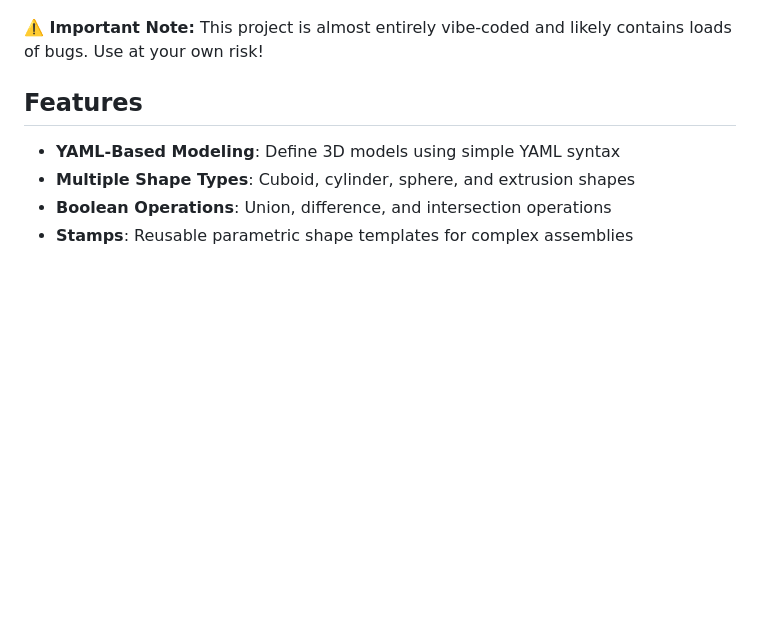
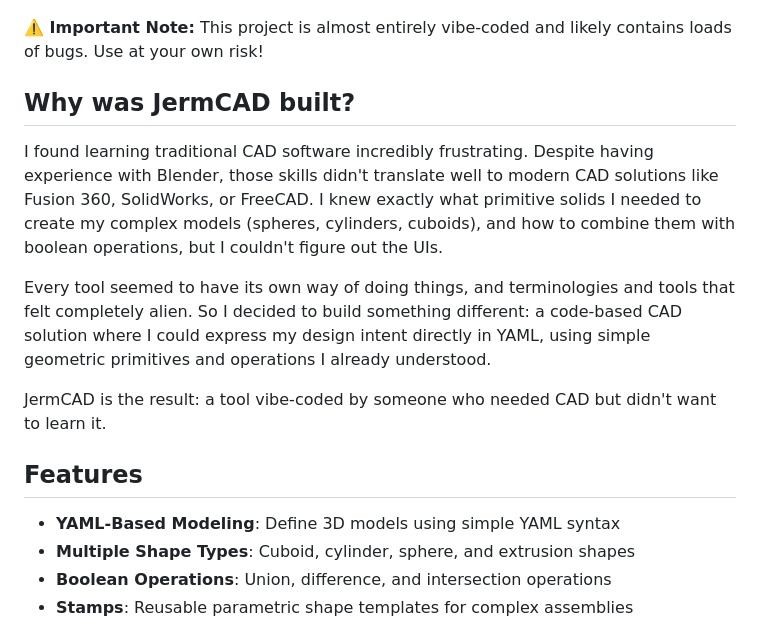
Before and after one commit to jeremyaboyd/jerm-cad, a Markdown page: README.md, the part around the change. Drawn GitHub-style; blank space fills up the shorter version.

Commit message:
Adding "Why" to Readme

```diff
--- a/README.md
+++ b/README.md
@@ -4,6 +4,14 @@ A browser-based 3D CAD model renderer that lets you design 3D models using YAML
 ![Screenshot of JermCAD](screenshot.png)
 
 **⚠️ Important Note:** This project is almost entirely vibe-coded and likely contains loads of bugs. Use at your own risk!
+
+## Why was JermCAD built?
+
+I found learning traditional CAD software incredibly frustrating. Despite having experience with Blender, those skills didn't translate well to modern CAD solutions like Fusion 360, SolidWorks, or FreeCAD. I knew exactly what primitive solids I needed to create my complex models (spheres, cylinders, cuboids), and how to combine them with boolean operations, but I couldn't figure out the UIs.
+
+Every tool seemed to have its own way of doing things, and terminologies and tools that felt completely alien. So I decided to build something different: a code-based CAD solution where I could express my design intent directly in YAML, using simple geometric primitives and operations I already understood.
+
+JermCAD is the result: a tool vibe-coded by someone who needed CAD but didn't want to learn it.
 
 ## Features
 
```
